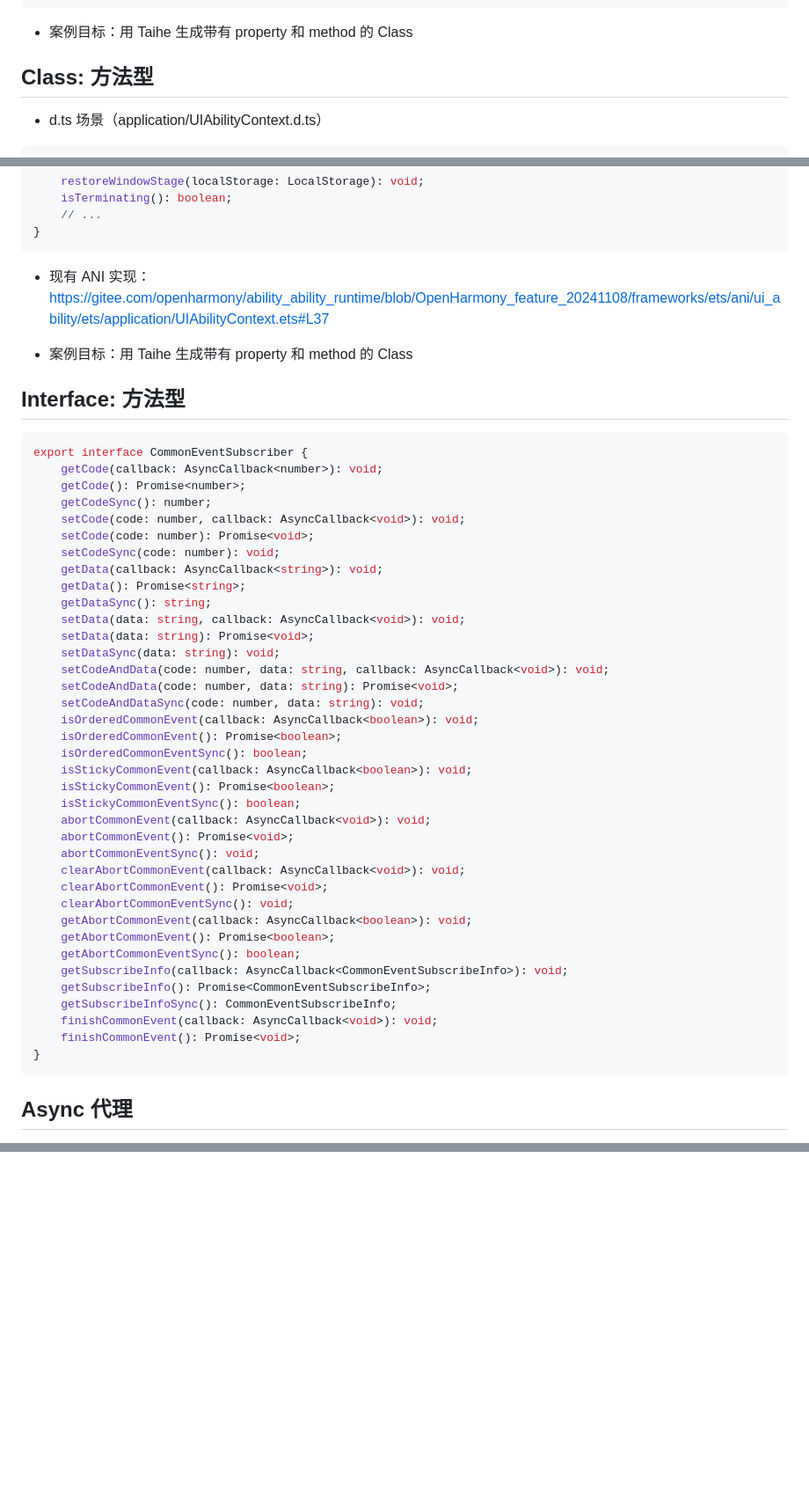
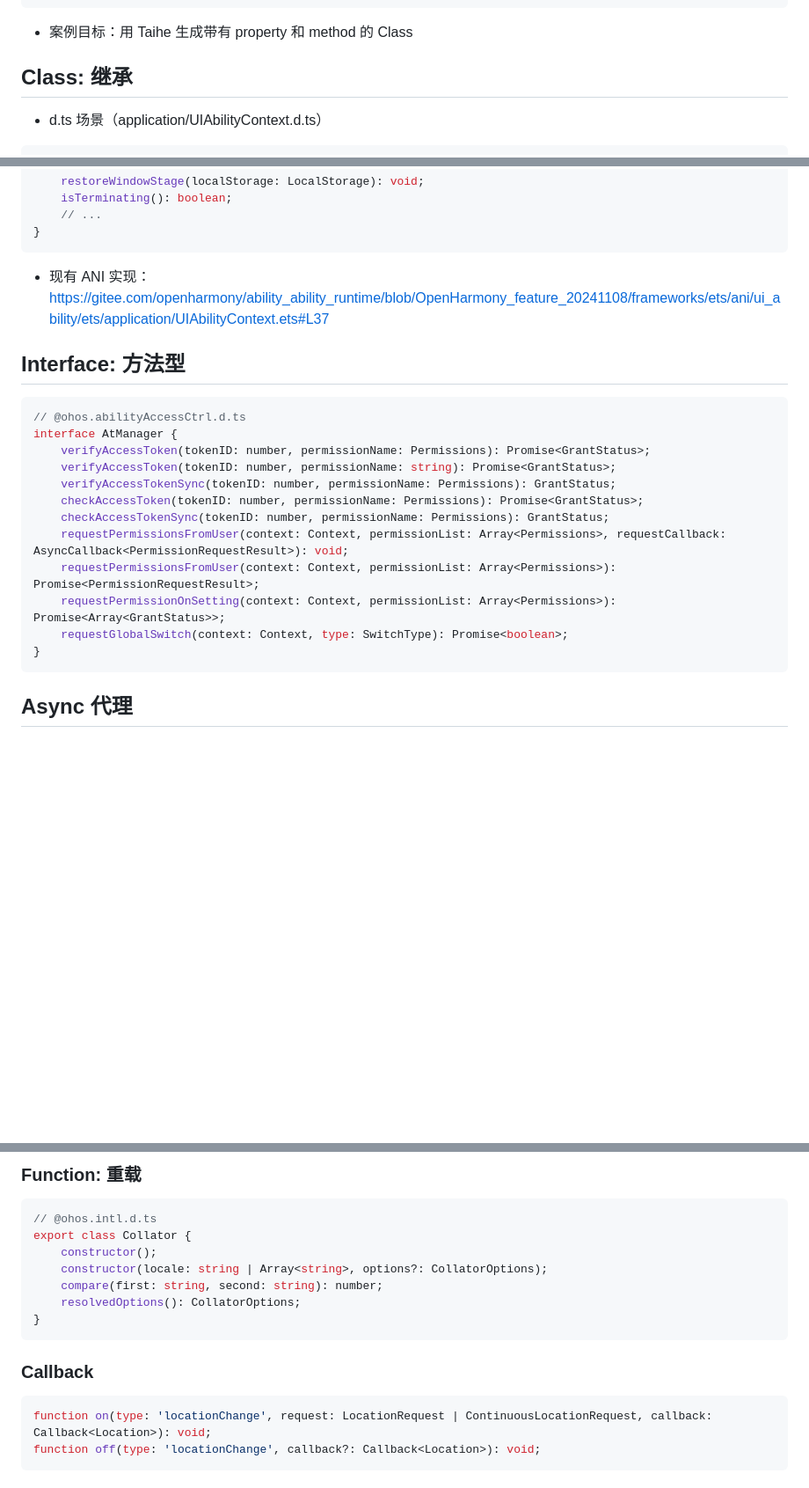
Before and after one commit to Jemtaly/Taihe, a Markdown page: docs/AniTodo.md, 3 parts joined by grey strips. Shown at 88% size. GitHub-like rendering; blank space fills up the shorter version.

````diff
--- a/docs/AniTodo.md
+++ b/docs/AniTodo.md
@@ -46,7 +46,7 @@ export class Matrix2D {
 
 - 案例目标：用 Taihe 生成带有 property 和 method 的 Class
 
-## Class: 方法型
+## Class: 继承
 
 - d.ts 场景（application/UIAbilityContext.d.ts）
 
@@ -65,47 +65,20 @@ export default class UIAbilityContext extends Context {
 
 - 现有 ANI 实现：https://gitee.com/openharmony/ability_ability_runtime/blob/OpenHarmony_feature_20241108/frameworks/ets/ani/ui_ability/ets/application/UIAbilityContext.ets#L37
 
-- 案例目标：用 Taihe 生成带有 property 和 method 的 Class
-
 ## Interface: 方法型
 
 ```typescript
-export interface CommonEventSubscriber {
-    getCode(callback: AsyncCallback<number>): void;
-    getCode(): Promise<number>;
-    getCodeSync(): number;
-    setCode(code: number, callback: AsyncCallback<void>): void;
-    setCode(code: number): Promise<void>;
-    setCodeSync(code: number): void;
-    getData(callback: AsyncCallback<string>): void;
-    getData(): Promise<string>;
-    getDataSync(): string;
-    setData(data: string, callback: AsyncCallback<void>): void;
-    setData(data: string): Promise<void>;
-    setDataSync(data: string): void;
-    setCodeAndData(code: number, data: string, callback: AsyncCallback<void>): void;
-    setCodeAndData(code: number, data: string): Promise<void>;
-    setCodeAndDataSync(code: number, data: string): void;
-    isOrderedCommonEvent(callback: AsyncCallback<boolean>): void;
-    isOrderedCommonEvent(): Promise<boolean>;
-    isOrderedCommonEventSync(): boolean;
-    isStickyCommonEvent(callback: AsyncCallback<boolean>): void;
-    isStickyCommonEvent(): Promise<boolean>;
-    isStickyCommonEventSync(): boolean;
-    abortCommonEvent(callback: AsyncCallback<void>): void;
-    abortCommonEvent(): Promise<void>;
-    abortCommonEventSync(): void;
-    clearAbortCommonEvent(callback: AsyncCallback<void>): void;
-    clearAbortCommonEvent(): Promise<void>;
-    clearAbortCommonEventSync(): void;
-    getAbortCommonEvent(callback: AsyncCallback<boolean>): void;
-    getAbortCommonEvent(): Promise<boolean>;
-    getAbortCommonEventSync(): boolean;
-    getSubscribeInfo(callback: AsyncCallback<CommonEventSubscribeInfo>): void;
-    getSubscribeInfo(): Promise<CommonEventSubscribeInfo>;
-    getSubscribeInfoSync(): CommonEventSubscribeInfo;
-    finishCommonEvent(callback: AsyncCallback<void>): void;
-    finishCommonEvent(): Promise<void>;
+// @ohos.abilityAccessCtrl.d.ts
+interface AtManager {
+    verifyAccessToken(tokenID: number, permissionName: Permissions): Promise<GrantStatus>;
+    verifyAccessToken(tokenID: number, permissionName: string): Promise<GrantStatus>;
+    verifyAccessTokenSync(tokenID: number, permissionName: Permissions): GrantStatus;
+    checkAccessToken(tokenID: number, permissionName: Permissions): Promise<GrantStatus>;
+    checkAccessTokenSync(tokenID: number, permissionName: Permissions): GrantStatus;
+    requestPermissionsFromUser(context: Context, permissionList: Array<Permissions>, requestCallback: AsyncCallback<PermissionRequestResult>): void;
+    requestPermissionsFromUser(context: Context, permissionList: Array<Permissions>): Promise<PermissionRequestResult>;
+    requestPermissionOnSetting(context: Context, permissionList: Array<Permissions>): Promise<Array<GrantStatus>>;
+    requestGlobalSwitch(context: Context, type: SwitchType): Promise<boolean>;
 }
 ```
 
@@ -155,0 +194,17 @@ declare namespace request {
+### Function: 重载
+
+```typescript
+// @ohos.intl.d.ts
+export class Collator {
+    constructor();
+    constructor(locale: string | Array<string>, options?: CollatorOptions);
+    compare(first: string, second: string): number;
+    resolvedOptions(): CollatorOptions;
+}
+```
+
+### Callback
+```typescript
+function on(type: 'locationChange', request: LocationRequest | ContinuousLocationRequest, callback: Callback<Location>): void;
+function off(type: 'locationChange', callback?: Callback<Location>): void;
+```
````
Also changed, not shown: other parts of docs/AniTodo.md (+76 -11 lines).
